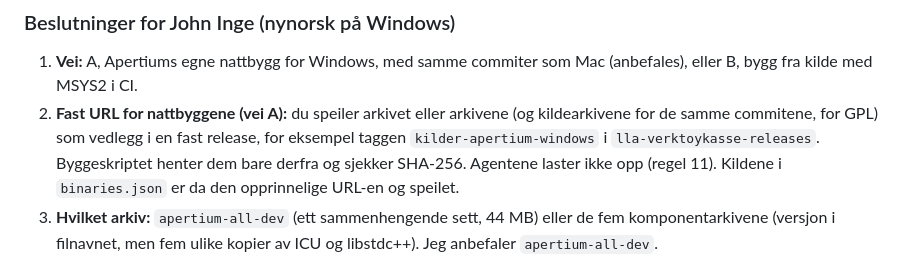
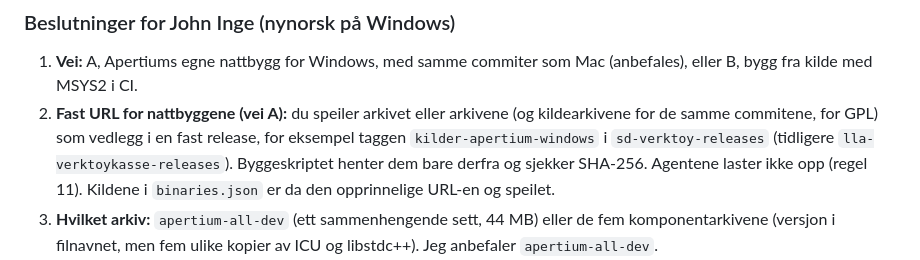
Before and after one commit to JohnLLA/SD-verktoykasse, a Markdown page: docs/spike-sidecar.md, the part around the change. Drawn GitHub-style.

Commit message:
Spike-dok: nytt navn på releases-repoet
Co-Authored-By: Claude Opus 5.5 <noreply@anthropic.com>
Claude-Session: https://claude.ai/code/session_014CGeFFCHcrkideQnxsg8jH

```diff
--- a/docs/spike-sidecar.md
+++ b/docs/spike-sidecar.md
@@ -422,7 +422,7 @@ DLL-ene (48,5 MB utpakket, med ICU-dataene som største del) og språkdataene (2
    bygg fra kilde med MSYS2 i CI.
 2. **Fast URL for nattbyggene (vei A):** du speiler arkivet eller arkivene (og kildearkivene for de
    samme commitene, for GPL) som vedlegg i en fast release, for eksempel taggen `kilder-apertium-windows`
-   i `lla-verktoykasse-releases`. Byggeskriptet henter dem bare derfra og sjekker SHA-256. Agentene
+   i `sd-verktoy-releases` (tidligere `lla-verktoykasse-releases`). Byggeskriptet henter dem bare derfra og sjekker SHA-256. Agentene
    laster ikke opp (regel 11). Kildene i `binaries.json` er da den opprinnelige URL-en og speilet.
 3. **Hvilket arkiv:** `apertium-all-dev` (ett sammenhengende sett, 44 MB) eller de fem
    komponentarkivene (versjon i filnavnet, men fem ulike kopier av ICU og libstdc++). Jeg anbefaler
```
